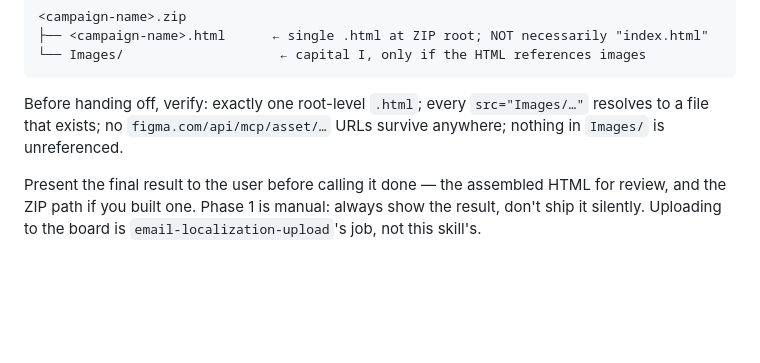
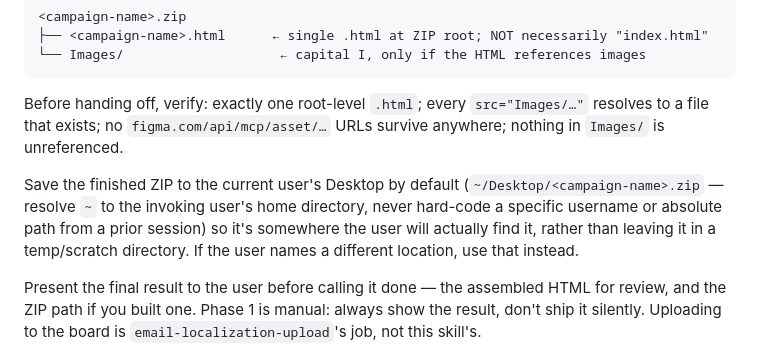
Before and after one commit to osherma-rgb/campaign-request, a Markdown page: skills/figma-to-html/SKILL.md, the part around the change. Rendered like a GitHub page; blank space fills up the shorter version.

Commit message:
Default ZIP output to the user's Desktop, not a temp directory
Previous runs left the finished ZIP in /tmp, requiring a manual "where is
it" / "move it to Desktop" round-trip. Make ~/Desktop the default save
location, resolved generically per-user rather than any hard-coded path.

```diff
--- a/skills/figma-to-html/SKILL.md
+++ b/skills/figma-to-html/SKILL.md
@@ -234,6 +234,12 @@ Before handing off, verify: exactly one root-level `.html`; every `src="Images/
 to a file that exists; no `figma.com/api/mcp/asset/…` URLs survive anywhere; nothing in
 `Images/` is unreferenced.
 
+Save the finished ZIP to the current user's Desktop by default (`~/Desktop/<campaign-name>.zip`
+— resolve `~` to the invoking user's home directory, never hard-code a specific username or
+absolute path from a prior session) so it's somewhere the user will actually find it, rather
+than leaving it in a temp/scratch directory. If the user names a different location, use that
+instead.
+
 Present the final result to the user before calling it done — the assembled HTML for review,
 and the ZIP path if you built one. Phase 1 is manual: always show the result, don't ship it
 silently. Uploading to the board is `email-localization-upload`'s job, not this skill's.
```
